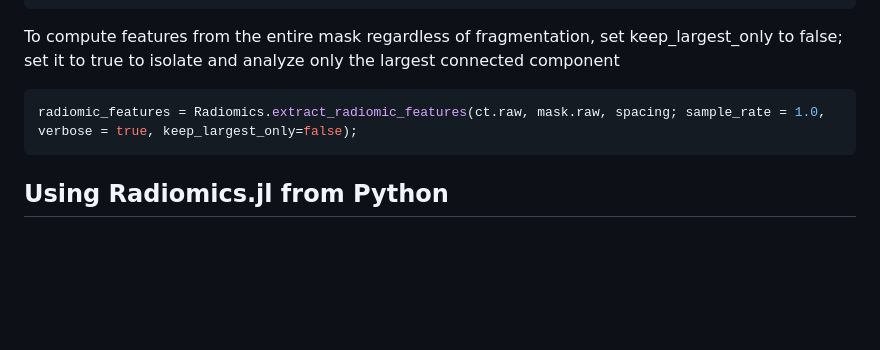
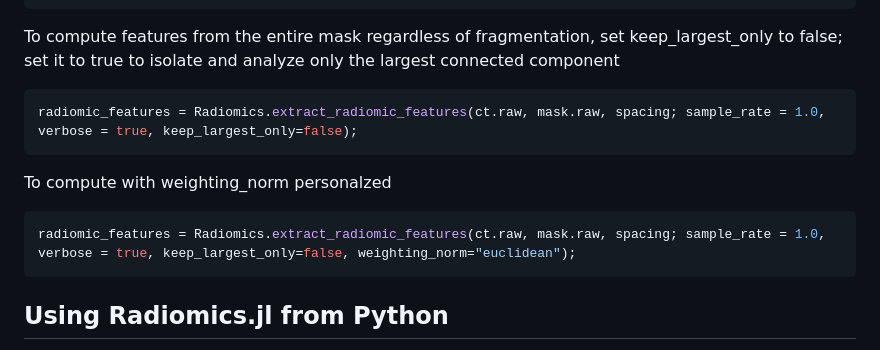
Before and after one commit to pzaffino/Radiomics.jl, a Markdown page: README.md, the part around the change. Rendered like a GitHub page; blank space fills up the shorter version.

Commit message:
Update README with weighting_norm usage
Added information on using weighting_norm parameter.

````diff
--- a/README.md
+++ b/README.md
@@ -61,6 +61,10 @@ To compute features from the entire mask regardless of fragmentation, set keep_l
 ```julia
 radiomic_features = Radiomics.extract_radiomic_features(ct.raw, mask.raw, spacing; sample_rate = 1.0, verbose = true, keep_largest_only=false);
 ```
+To compute with weighting_norm personalzed
+```julia
+radiomic_features = Radiomics.extract_radiomic_features(ct.raw, mask.raw, spacing; sample_rate = 1.0, verbose = true, keep_largest_only=false, weighting_norm="euclidean");
+```
 ## Using Radiomics.jl from Python
 Radiomics.jl can be used directly from Python in a simple and convenient way.
 
````
